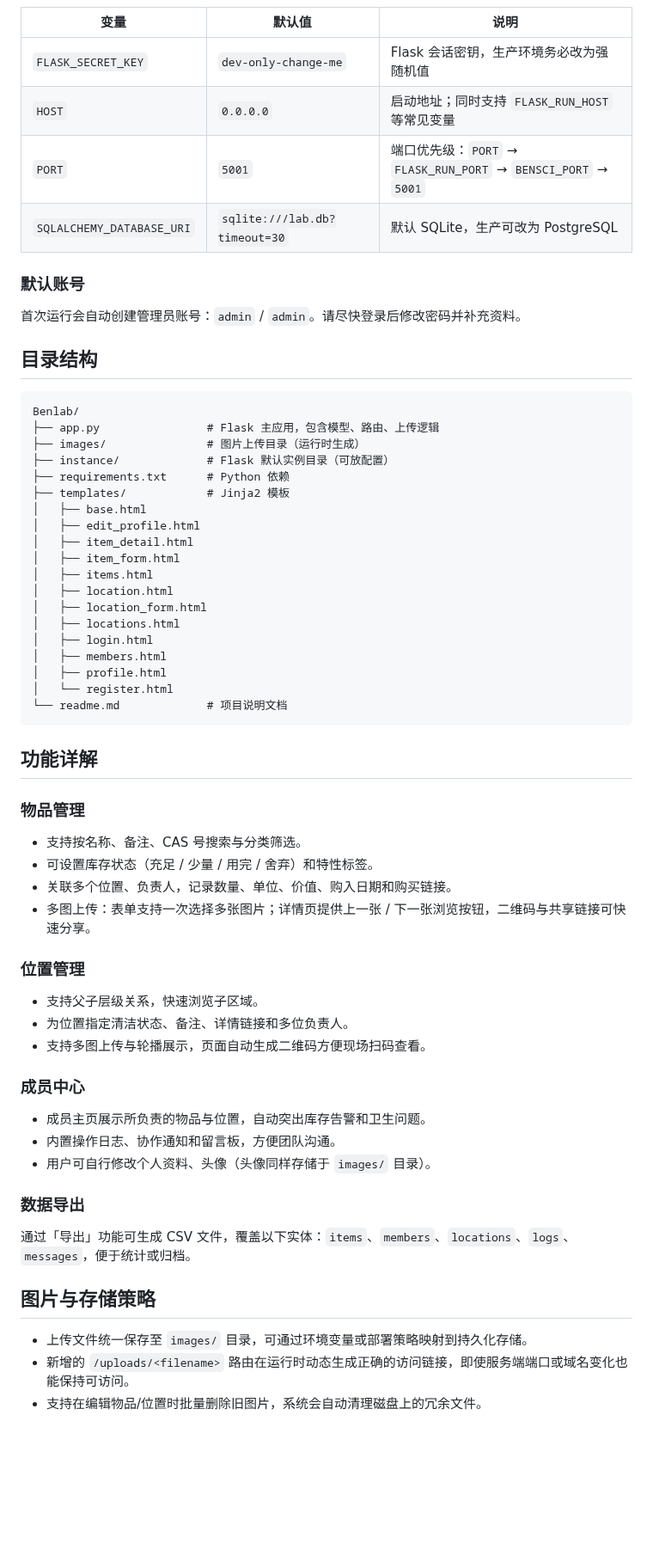
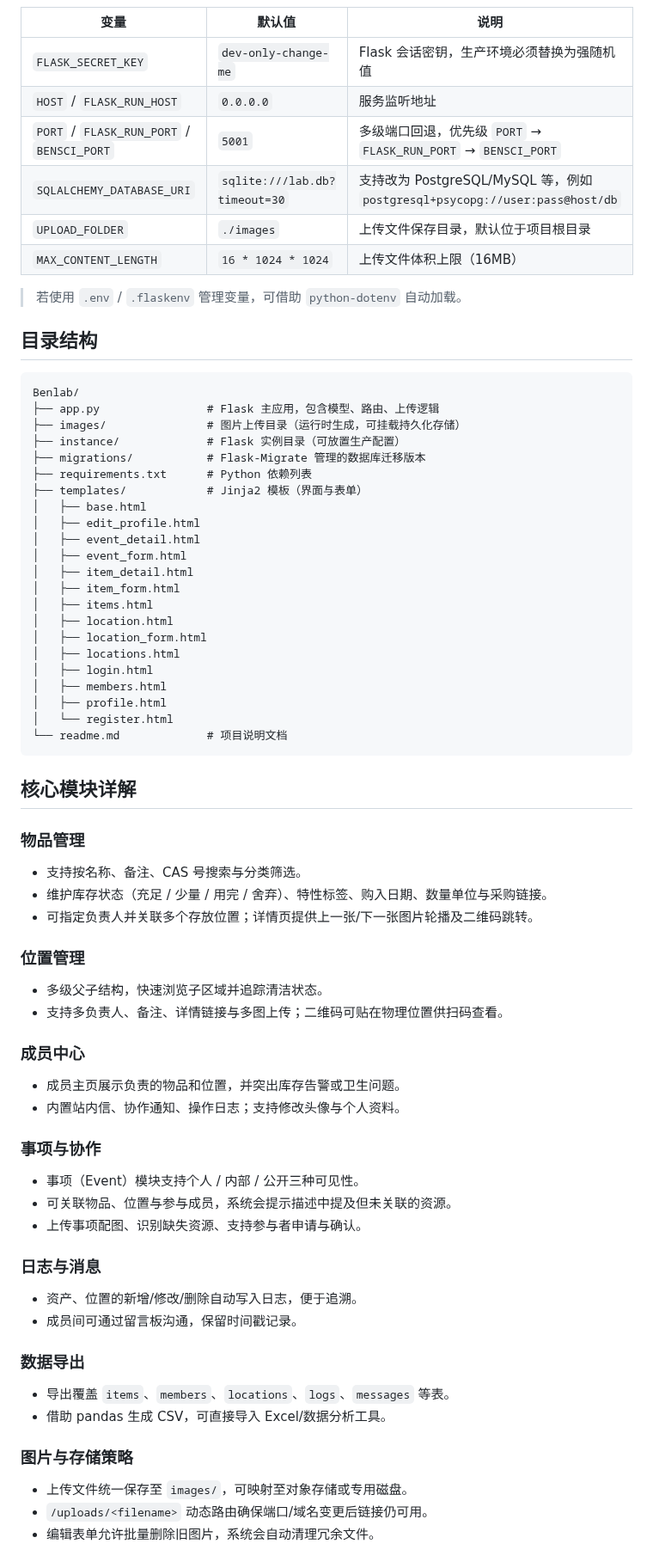
Before and after one commit to Benjaminisgood/Benlab, a Markdown page: readme.md, the part around one of its changes. Shown at 86% size. GitHub-like rendering; blank space fills up the shorter version.

````diff
--- a/readme.md
+++ b/readme.md
@@ -45,23 +68,27 @@ python app.py
 | 变量 | 默认值 | 说明 |
 | --- | --- | --- |
-| `FLASK_SECRET_KEY` | `dev-only-change-me` | Flask 会话密钥，生产环境务必改为强随机值 |
-| `HOST` | `0.0.0.0` | 启动地址；同时支持 `FLASK_RUN_HOST` 等常见变量 |
-| `PORT` | `5001` | 端口优先级：`PORT` → `FLASK_RUN_PORT` → `BENSCI_PORT` → `5001` |
-| `SQLALCHEMY_DATABASE_URI` | `sqlite:///lab.db?timeout=30` | 默认 SQLite，生产可改为 PostgreSQL |
+| `FLASK_SECRET_KEY` | `dev-only-change-me` | Flask 会话密钥，生产环境必须替换为强随机值 |
+| `HOST` / `FLASK_RUN_HOST` | `0.0.0.0` | 服务监听地址 |
+| `PORT` / `FLASK_RUN_PORT` / `BENSCI_PORT` | `5001` | 多级端口回退，优先级 `PORT` → `FLASK_RUN_PORT` → `BENSCI_PORT` |
+| `SQLALCHEMY_DATABASE_URI` | `sqlite:///lab.db?timeout=30` | 支持改为 PostgreSQL/MySQL 等，例如 `postgresql+psycopg://user:pass@host/db` |
+| `UPLOAD_FOLDER` | `./images` | 上传文件保存目录，默认位于项目根目录 |
+| `MAX_CONTENT_LENGTH` | `16 * 1024 * 1024` | 上传文件体积上限（16MB） |
 
-### 默认账号
-首次运行会自动创建管理员账号：`admin` / `admin`。请尽快登录后修改密码并补充资料。
+> 若使用 `.env` / `.flaskenv` 管理变量，可借助 `python-dotenv` 自动加载。
 
 ## 目录结构
 ```text
 Benlab/
 ├── app.py                # Flask 主应用，包含模型、路由、上传逻辑
-├── images/               # 图片上传目录（运行时生成）
-├── instance/             # Flask 默认实例目录（可放配置）
-├── requirements.txt      # Python 依赖
-├── templates/            # Jinja2 模板
+├── images/               # 图片上传目录（运行时生成，可挂载持久化存储）
+├── instance/             # Flask 实例目录（可放置生产配置）
+├── migrations/           # Flask-Migrate 管理的数据库迁移版本
+├── requirements.txt      # Python 依赖列表
+├── templates/            # Jinja2 模板（界面与表单）
 │   ├── base.html
 │   ├── edit_profile.html
+│   ├── event_detail.html
+│   ├── event_form.html
 │   ├── item_detail.html
 │   ├── item_form.html
 │   ├── items.html
@@ -75,28 +102,35 @@ Benlab/
 └── readme.md             # 项目说明文档
 ```
 
-## 功能详解
+## 核心模块详解
 ### 物品管理
 - 支持按名称、备注、CAS 号搜索与分类筛选。
-- 可设置库存状态（充足 / 少量 / 用完 / 舍弃）和特性标签。
-- 关联多个位置、负责人，记录数量、单位、价值、购入日期和购买链接。
-- 多图上传：表单支持一次选择多张图片；详情页提供上一张 / 下一张浏览按钮，二维码与共享链接可快速分享。
+- 维护库存状态（充足 / 少量 / 用完 / 舍弃）、特性标签、购入日期、数量单位与采购链接。
+- 可指定负责人并关联多个存放位置；详情页提供上一张/下一张图片轮播及二维码跳转。
 
 ### 位置管理
-- 支持父子层级关系，快速浏览子区域。
-- 为位置指定清洁状态、备注、详情链接和多位负责人。
-- 支持多图上传与轮播展示，页面自动生成二维码方便现场扫码查看。
+- 多级父子结构，快速浏览子区域并追踪清洁状态。
+- 支持多负责人、备注、详情链接与多图上传；二维码可贴在物理位置供扫码查看。
 
 ### 成员中心
-- 成员主页展示所负责的物品与位置，自动突出库存告警和卫生问题。
-- 内置操作日志、协作通知和留言板，方便团队沟通。
-- 用户可自行修改个人资料、头像（头像同样存储于 `images/` 目录）。
+- 成员主页展示负责的物品和位置，并突出库存告警或卫生问题。
+- 内置站内信、协作通知、操作日志；支持修改头像与个人资料。
+
+### 事项与协作
+- 事项（Event）模块支持个人 / 内部 / 公开三种可见性。
+- 可关联物品、位置与参与成员，系统会提示描述中提及但未关联的资源。
+- 上传事项配图、识别缺失资源、支持参与者申请与确认。
+
+### 日志与消息
+- 资产、位置的新增/修改/删除自动写入日志，便于追溯。
+- 成员间可通过留言板沟通，保留时间戳记录。
 
 ### 数据导出
-通过「导出」功能可生成 CSV 文件，覆盖以下实体：`items`、`members`、`locations`、`logs`、`messages`，便于统计或归档。
+- 导出覆盖 `items`、`members`、`locations`、`logs`、`messages` 等表。
+- 借助 pandas 生成 CSV，可直接导入 Excel/数据分析工具。
 
-## 图片与存储策略
-- 上传文件统一保存至 `images/` 目录，可通过环境变量或部署策略映射到持久化存储。
-- 新增的 `/uploads/<filename>` 路由在运行时动态生成正确的访问链接，即使服务端端口或域名变化也能保持可访问。
-- 支持在编辑物品/位置时批量删除旧图片，系统会自动清理磁盘上的冗余文件。
+### 图片与存储策略
+- 上传文件统一保存至 `images/`，可映射至对象存储或专用磁盘。
+- `/uploads/<filename>` 动态路由确保端口/域名变更后链接仍可用。
+- 编辑表单允许批量删除旧图片，系统会自动清理冗余文件。
 
````
Also changed, not shown: other parts of readme.md (+75 -45 lines).
